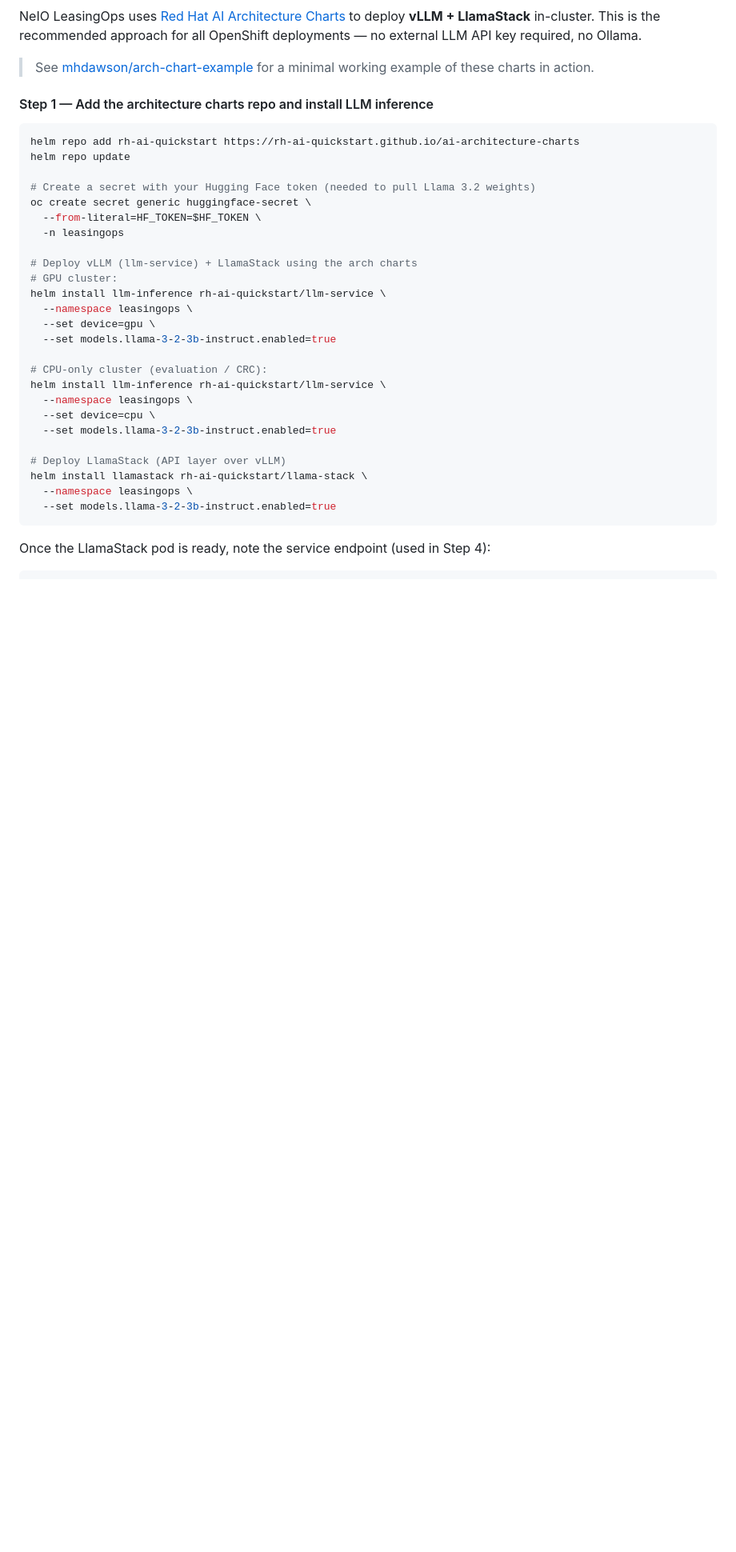
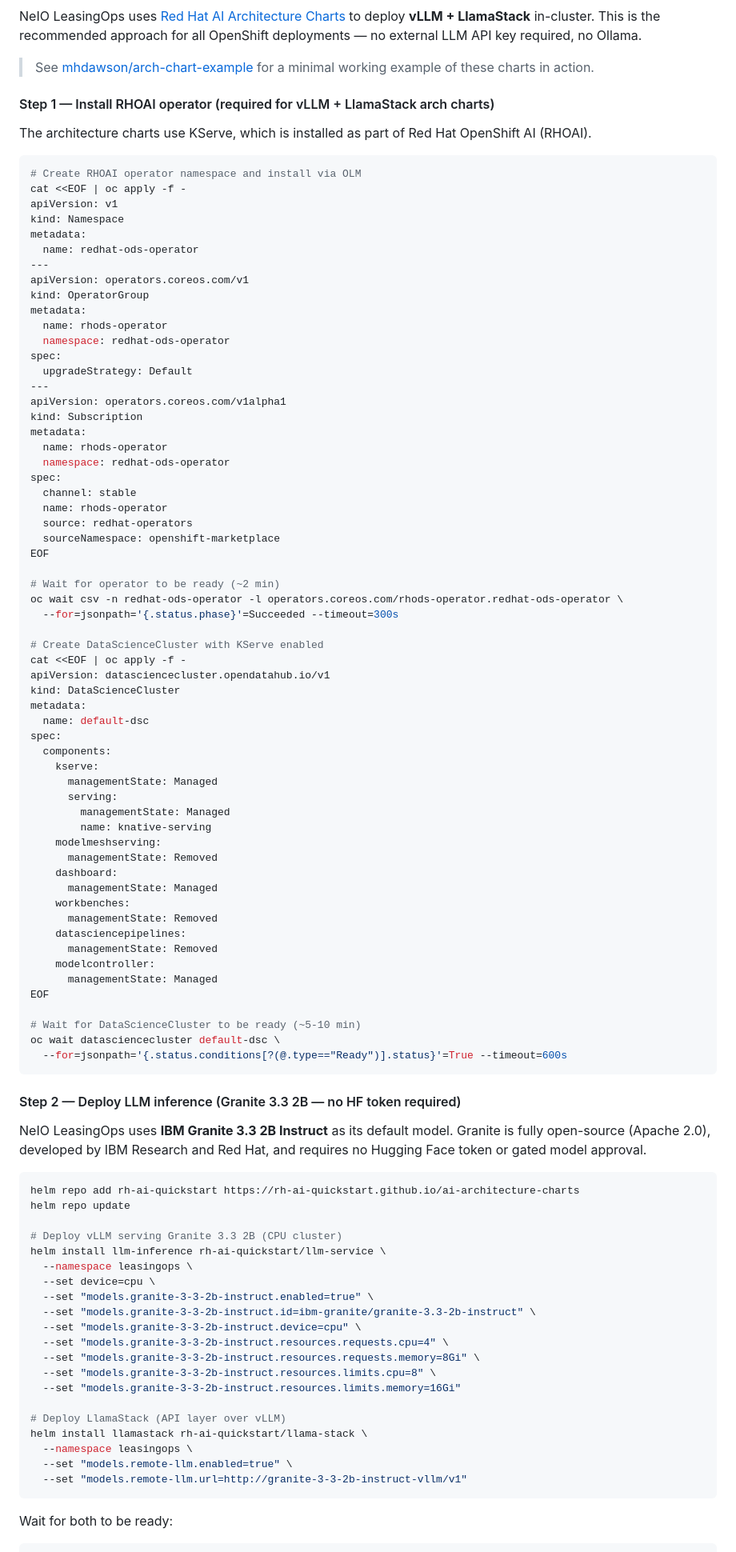
Before and after one commit to rh-ai-quickstart/Agentic-Lease-Management-and-Reconciliation-with-Codvo, a Markdown page: README.md, the part around one of its changes. Shown at 80% size. Drawn GitHub-style; blank space fills up the shorter version.

````diff
--- a/README.md
+++ b/README.md
@@ -103,35 +103,98 @@ NeIO LeasingOps uses [Red Hat AI Architecture Charts](https://github.com/rh-ai-q
 
 > See [mhdawson/arch-chart-example](https://github.com/mhdawson/arch-chart-example) for a minimal working example of these charts in action.
 
-#### Step 1 — Add the architecture charts repo and install LLM inference
+#### Step 1 — Install RHOAI operator (required for vLLM + LlamaStack arch charts)
+
+The architecture charts use KServe, which is installed as part of Red Hat OpenShift AI (RHOAI).
+
+```bash
+# Create RHOAI operator namespace and install via OLM
+cat <<EOF | oc apply -f -
+apiVersion: v1
+kind: Namespace
+metadata:
+  name: redhat-ods-operator
+---
+apiVersion: operators.coreos.com/v1
+kind: OperatorGroup
+metadata:
+  name: rhods-operator
+  namespace: redhat-ods-operator
+spec:
+  upgradeStrategy: Default
+---
+apiVersion: operators.coreos.com/v1alpha1
+kind: Subscription
+metadata:
+  name: rhods-operator
+  namespace: redhat-ods-operator
+spec:
+  channel: stable
+  name: rhods-operator
+  source: redhat-operators
+  sourceNamespace: openshift-marketplace
+EOF
+
+# Wait for operator to be ready (~2 min)
+oc wait csv -n redhat-ods-operator -l operators.coreos.com/rhods-operator.redhat-ods-operator \
+  --for=jsonpath='{.status.phase}'=Succeeded --timeout=300s
+
+# Create DataScienceCluster with KServe enabled
+cat <<EOF | oc apply -f -
+apiVersion: datasciencecluster.opendatahub.io/v1
+kind: DataScienceCluster
+metadata:
+  name: default-dsc
+spec:
+  components:
+    kserve:
+      managementState: Managed
+      serving:
+        managementState: Managed
+        name: knative-serving
+    modelmeshserving:
+      managementState: Removed
+    dashboard:
+      managementState: Managed
+    workbenches:
+      managementState: Removed
+    datasciencepipelines:
+      managementState: Removed
+    modelcontroller:
+      managementState: Managed
+EOF
+
+# Wait for DataScienceCluster to be ready (~5-10 min)
+oc wait datasciencecluster default-dsc \
+  --for=jsonpath='{.status.conditions[?(@.type=="Ready")].status}'=True --timeout=600s
+```
+
+#### Step 2 — Deploy LLM inference (Granite 3.3 2B — no HF token required)
+
+NeIO LeasingOps uses **IBM Granite 3.3 2B Instruct** as its default model. Granite is fully open-source (Apache 2.0), developed by IBM Research and Red Hat, and requires no Hugging Face token or gated model approval.
 
 ```bash
 helm repo add rh-ai-quickstart https://rh-ai-quickstart.github.io/ai-architecture-charts
 helm repo update
 
-# Create a secret with your Hugging Face token (needed to pull Llama 3.2 weights)
-oc create secret generic huggingface-secret \
-  --from-literal=HF_TOKEN=$HF_TOKEN \
-  -n leasingops
-
-# Deploy vLLM (llm-service) + LlamaStack using the arch charts
-# GPU cluster:
-helm install llm-inference rh-ai-quickstart/llm-service \
-  --namespace leasingops \
-  --set device=gpu \
-  --set models.llama-3-2-3b-instruct.enabled=true
-
-# CPU-only cluster (evaluation / CRC):
+# Deploy vLLM serving Granite 3.3 2B (CPU cluster)
 helm install llm-inference rh-ai-quickstart/llm-service \
   --namespace leasingops \
   --set device=cpu \
-  --set models.llama-3-2-3b-instruct.enabled=true
+  --set "models.granite-3-3-2b-instruct.enabled=true" \
+  --set "models.granite-3-3-2b-instruct.id=ibm-granite/granite-3.3-2b-instruct" \
+  --set "models.granite-3-3-2b-instruct.device=cpu" \
+  --set "models.granite-3-3-2b-instruct.resources.requests.cpu=4" \
+  --set "models.granite-3-3-2b-instruct.resources.requests.memory=8Gi" \
+  --set "models.granite-3-3-2b-instruct.resources.limits.cpu=8" \
+  --set "models.granite-3-3-2b-instruct.resources.limits.memory=16Gi"
 
 # Deploy LlamaStack (API layer over vLLM)
 helm install llamastack rh-ai-quickstart/llama-stack \
   --namespace leasingops \
-  --set models.llama-3-2-3b-instruct.enabled=true
+  --set "models.remote-llm.enabled=true" \
+  --set "models.remote-llm.url=http://granite-3-3-2b-instruct-vllm/v1"
 ```
 
-Once the LlamaStack pod is ready, note the service endpoint (used in Step 4):
+Wait for both to be ready:
 ```bash
````
Also changed, not shown: other parts of README.md (+18 -17 lines), docs/ARCHITECTURE.md (+37 -36 lines).
